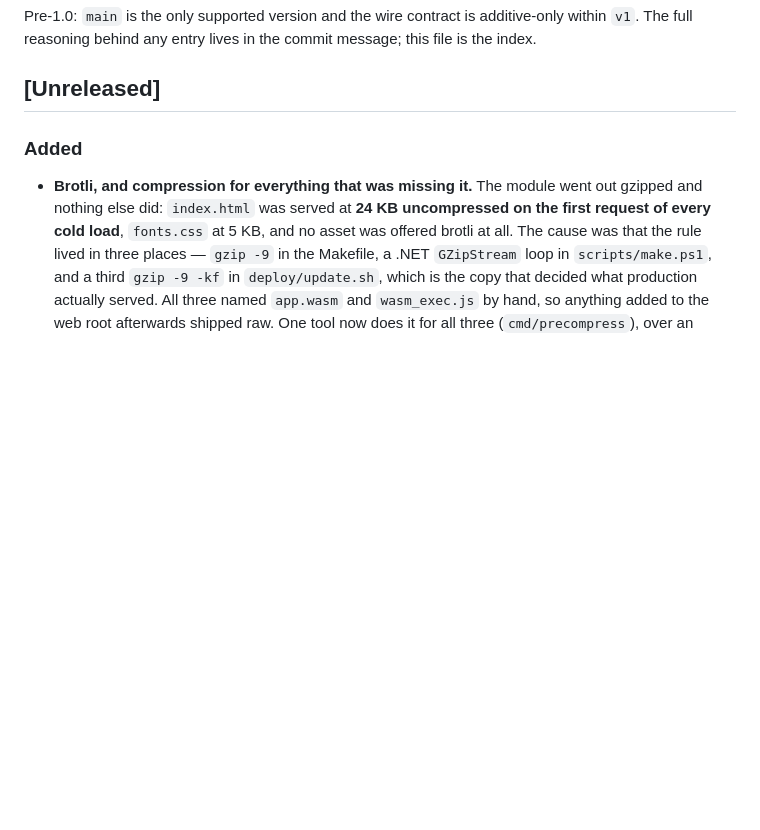
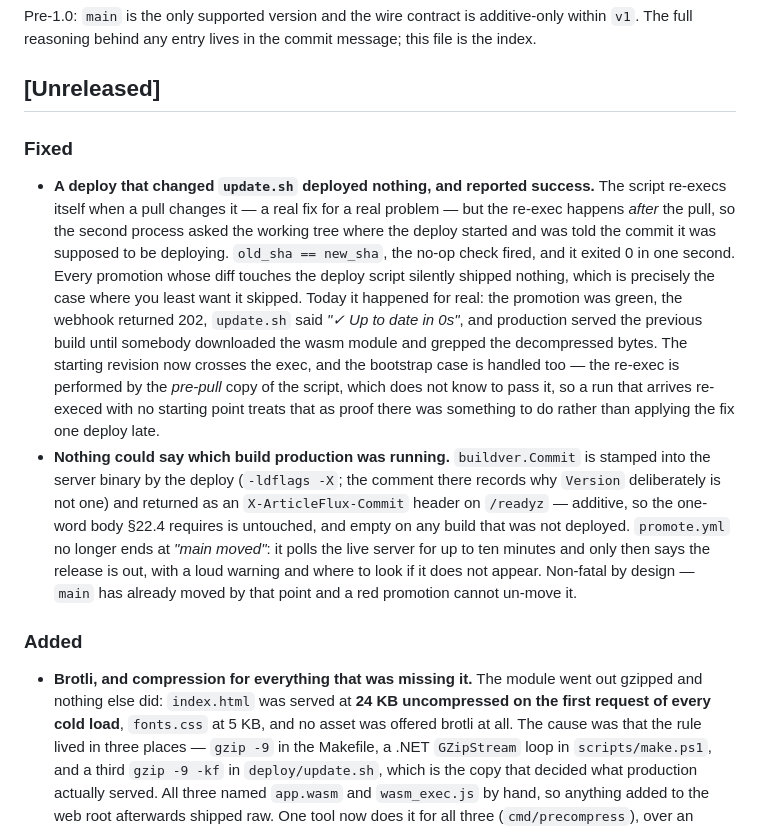
Before and after one commit to monstercameron/ArticleFlux, a Markdown page: CHANGELOG.md, the part around the change. GitHub-like rendering; blank space fills up the shorter version.

Commit message:
Index the deploy fixes
Two entries under Fixed: the self-update path that deployed nothing, and the
fact that nothing on the box could say which build was answering.

Co-Authored-By: Claude Opus 5 (1M context) <noreply@anthropic.com>

```diff
--- a/CHANGELOG.md
+++ b/CHANGELOG.md
@@ -8,6 +8,28 @@ Pre-1.0: `main` is the only supported version and the wire contract is additive-
 The full reasoning behind any entry lives in the commit message; this file is the index.
 
 ## [Unreleased]
+
+### Fixed
+
+- **A deploy that changed `update.sh` deployed nothing, and reported success.** The script re-execs
+  itself when a pull changes it — a real fix for a real problem — but the re-exec happens *after* the
+  pull, so the second process asked the working tree where the deploy started and was told the commit
+  it was supposed to be deploying. `old_sha == new_sha`, the no-op check fired, and it exited 0 in one
+  second. Every promotion whose diff touches the deploy script silently shipped nothing, which is
+  precisely the case where you least want it skipped. Today it happened for real: the promotion was
+  green, the webhook returned 202, `update.sh` said *"✓ Up to date in 0s"*, and production served the
+  previous build until somebody downloaded the wasm module and grepped the decompressed bytes. The
+  starting revision now crosses the exec, and the bootstrap case is handled too — the re-exec is
+  performed by the *pre-pull* copy of the script, which does not know to pass it, so a run that
+  arrives re-execed with no starting point treats that as proof there was something to do rather than
+  applying the fix one deploy late.
+- **Nothing could say which build production was running.** `buildver.Commit` is stamped into the
+  server binary by the deploy (`-ldflags -X`; the comment there records why `Version` deliberately is
+  not one) and returned as an `X-ArticleFlux-Commit` header on `/readyz` — additive, so the one-word
+  body §22.4 requires is untouched, and empty on any build that was not deployed. `promote.yml` no
+  longer ends at *"main moved"*: it polls the live server for up to ten minutes and only then says the
+  release is out, with a loud warning and where to look if it does not appear. Non-fatal by design —
+  `main` has already moved by that point and a red promotion cannot un-move it.
 
 ### Added
 
```
